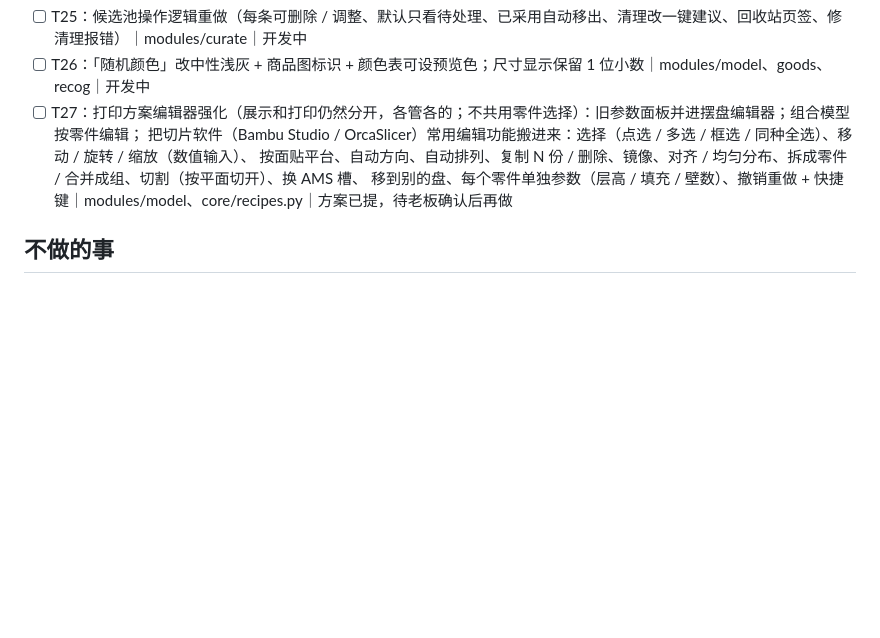
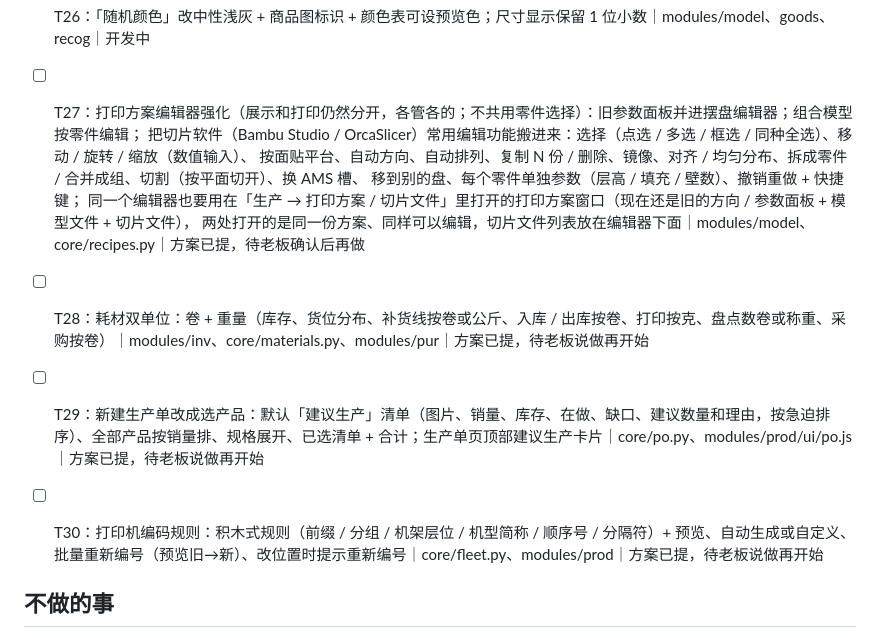
Before and after one commit to smallyjh-boop/3d-ops, a Markdown page: docs/PLAN.md, the part around the change. GitHub-like rendering; blank space fills up the shorter version.

Commit message:
docs: backlog — unified print plan editor also in production print-plan page; T28–T30 memos
Co-Authored-By: Claude Opus 5.5 <noreply@anthropic.com>
Claude-Session: https://claude.ai/code/session_01Y8jNGAHYJHZh1U97AFwbQM

```diff
--- a/docs/PLAN.md
+++ b/docs/PLAN.md
@@ -35,7 +35,15 @@ v2.52.0、v2.53.0 已发布；v2.54.0 已发布
 - [ ] T27：打印方案编辑器强化（展示和打印仍然分开，各管各的；不共用零件选择）：旧参数面板并进摆盘编辑器；组合模型按零件编辑；
   把切片软件（Bambu Studio / OrcaSlicer）常用编辑功能搬进来：选择（点选 / 多选 / 框选 / 同种全选）、移动 / 旋转 / 缩放（数值输入）、
   按面贴平台、自动方向、自动排列、复制 N 份 / 删除、镜像、对齐 / 均匀分布、拆成零件 / 合并成组、切割（按平面切开）、换 AMS 槽、
-  移到别的盘、每个零件单独参数（层高 / 填充 / 壁数）、撤销重做 + 快捷键｜modules/model、core/recipes.py｜方案已提，待老板确认后再做
+  移到别的盘、每个零件单独参数（层高 / 填充 / 壁数）、撤销重做 + 快捷键；
+  同一个编辑器也要用在「生产 → 打印方案 / 切片文件」里打开的打印方案窗口（现在还是旧的方向 / 参数面板 + 模型文件 + 切片文件），
+  两处打开的是同一份方案、同样可以编辑，切片文件列表放在编辑器下面｜modules/model、core/recipes.py｜方案已提，待老板确认后再做
+
+- [ ] T28：耗材双单位：卷 + 重量（库存、货位分布、补货线按卷或公斤、入库 / 出库按卷、打印按克、盘点数卷或称重、采购按卷）｜modules/inv、core/materials.py、modules/pur｜方案已提，待老板说做再开始
+
+- [ ] T29：新建生产单改成选产品：默认「建议生产」清单（图片、销量、库存、在做、缺口、建议数量和理由，按急迫排序）、全部产品按销量排、规格展开、已选清单 + 合计；生产单页顶部建议生产卡片｜core/po.py、modules/prod/ui/po.js｜方案已提，待老板说做再开始
+
+- [ ] T30：打印机编码规则：积木式规则（前缀 / 分组 / 机架层位 / 机型简称 / 顺序号 / 分隔符）+ 预览、自动生成或自定义、批量重新编号（预览旧→新）、改位置时提示重新编号｜core/fleet.py、modules/prod｜方案已提，待老板说做再开始
 
 ## 不做的事
 - 不迁移旧选品工具的数据
```
